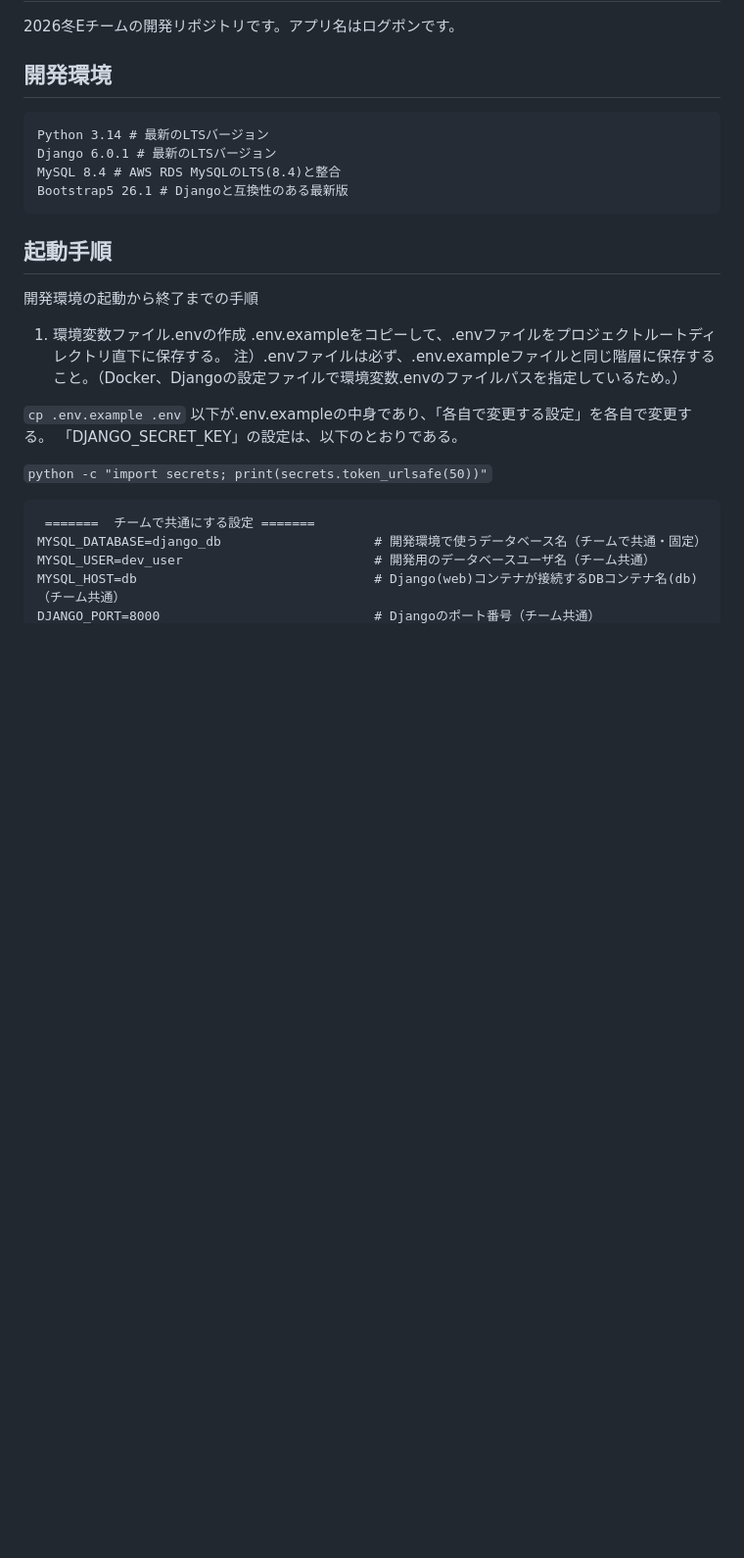
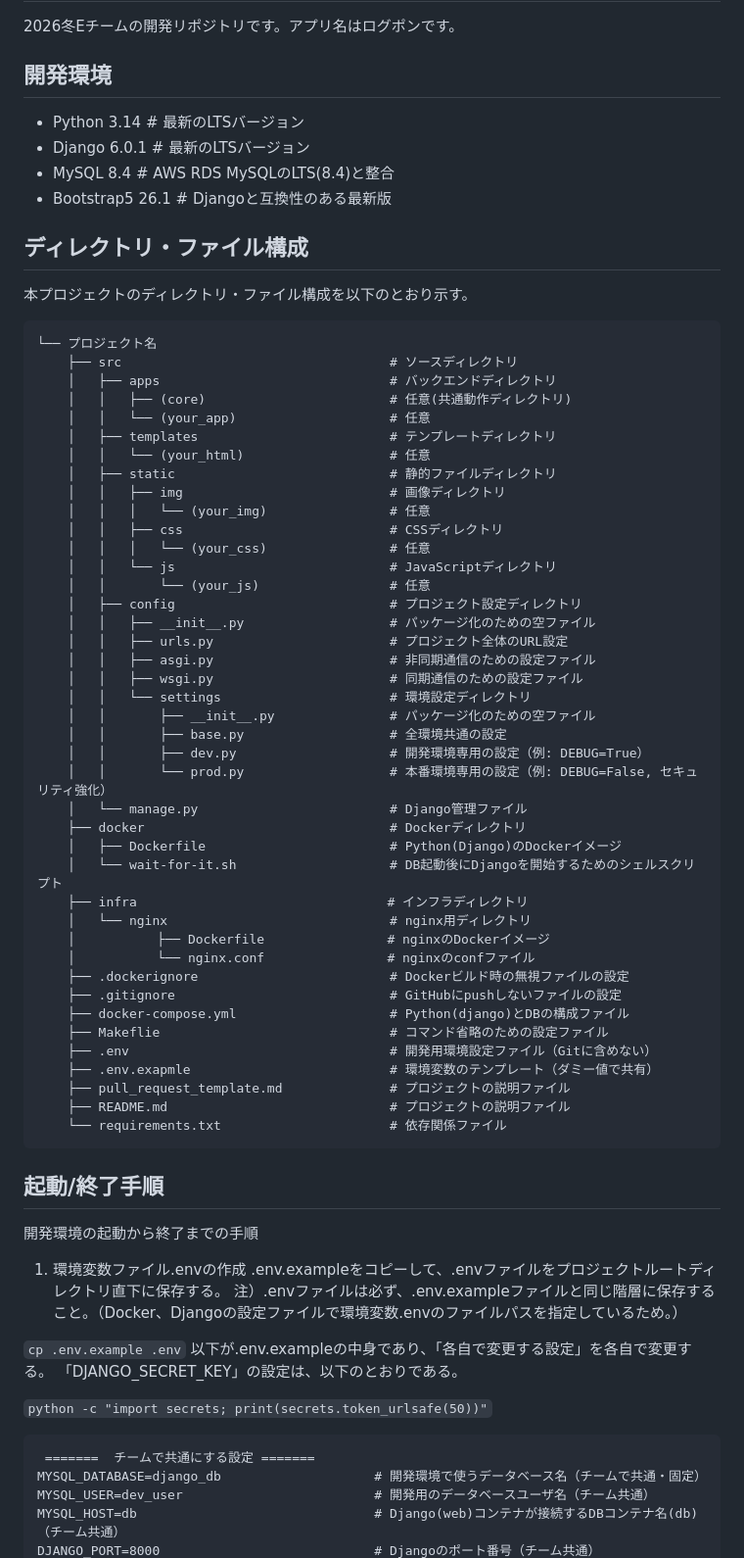
Before and after one commit to winter-Hackathon-2026-E-Team/logpon, a Markdown page: README.md, the part around the change. Shown at 98% size. GitHub-like rendering; blank space fills up the shorter version.

````diff
--- a/README.md
+++ b/README.md
@@ -2,14 +2,59 @@
 2026冬Eチームの開発リポジトリです。アプリ名はログポンです。
 
 ## 開発環境
+
+- Python 3.14 # 最新のLTSバージョン
+- Django 6.0.1 # 最新のLTSバージョン
+- MySQL 8.4 # AWS RDS MySQLのLTS(8.4)と整合
+- Bootstrap5 26.1 # Djangoと互換性のある最新版
+
+## ディレクトリ・ファイル構成
+本プロジェクトのディレクトリ・ファイル構成を以下のとおり示す。
 ```
-Python 3.14 # 最新のLTSバージョン
-Django 6.0.1 # 最新のLTSバージョン
-MySQL 8.4 # AWS RDS MySQLのLTS(8.4)と整合
-Bootstrap5 26.1 # Djangoと互換性のある最新版
+└── プロジェクト名
+    ├── src                                   # ソースディレクトリ
+    │   ├── apps                              # バックエンドディレクトリ
+    │   │   ├── (core)                        # 任意(共通動作ディレクトリ)
+    │   │   └── (your_app)                    # 任意
+    │   ├── templates                         # テンプレートディレクトリ
+    │   │   └── (your_html)                   # 任意
+    │   ├── static                            # 静的ファイルディレクトリ
+    │   │   ├── img                           # 画像ディレクトリ
+    │   │   │   └── (your_img)                # 任意
+    │   │   ├── css                           # CSSディレクトリ
+    │   │   │   └── (your_css)                # 任意
+    │   │   └── js                            # JavaScriptディレクトリ
+    │   │       └── (your_js)                 # 任意
+    │   ├── config                            # プロジェクト設定ディレクトリ
+    │   │   ├── __init__.py                   # パッケージ化のための空ファイル
+    │   │   ├── urls.py                       # プロジェクト全体のURL設定
+    │   │   ├── asgi.py                       # 非同期通信のための設定ファイル
+    │   │   ├── wsgi.py                       # 同期通信のための設定ファイル
+    │   │   └── settings                      # 環境設定ディレクトリ
+    │   │       ├── __init__.py               # パッケージ化のための空ファイル
+    │   │       ├── base.py                   # 全環境共通の設定
+    │   │       ├── dev.py                    # 開発環境専用の設定（例: DEBUG=True）
+    │   │       └── prod.py                   # 本番環境専用の設定（例: DEBUG=False, セキュリティ強化）
+    │   └── manage.py                         # Django管理ファイル
+    ├── docker                                # Dockerディレクトリ
+    │   ├── Dockerfile                        # Python(Django)のDockerイメージ
+    │   └── wait-for-it.sh                    # DB起動後にDjangoを開始するためのシェルスクリプト
+    ├── infra                               　# インフラディレクトリ
+    │   └── nginx                             # nginx用ディレクトリ
+    │   　      ├── Dockerfile                # nginxのDockerイメージ
+    │   　      └── nginx.conf                # nginxのconfファイル
+    ├── .dockerignore                         # Dockerビルド時の無視ファイルの設定
+    ├── .gitignore                            # GitHubにpushしないファイルの設定
+    ├── docker-compose.yml                    # Python(django)とDBの構成ファイル
+    ├── Makeflie                              # コマンド省略のための設定ファイル
+    ├── .env                                  # 開発用環境設定ファイル（Gitに含めない）
+    ├── .env.exapmle                          # 環境変数のテンプレート（ダミー値で共有）
+    ├── pull_request_template.md              # プロジェクトの説明ファイル
+    ├── README.md                             # プロジェクトの説明ファイル
+    └── requirements.txt                      # 依存関係ファイル
 ```
 
-##  起動手順
+##  起動/終了手順
 開発環境の起動から終了までの手順
 1) 環境変数ファイル.envの作成
 .env.exampleをコピーして、.envファイルをプロジェクトルートディレクトリ直下に保存する。
````
